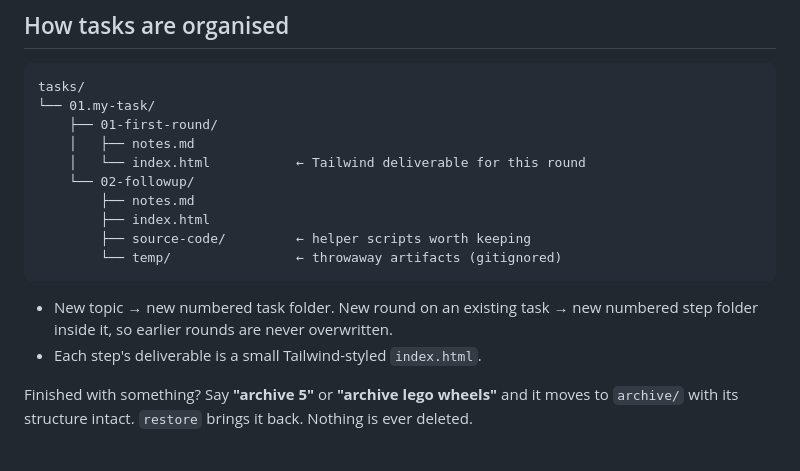
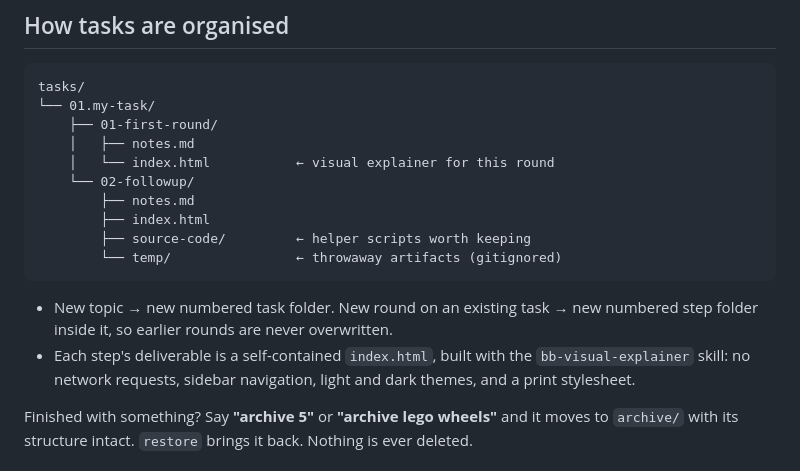
Before and after one commit to bigbongoai/assistant-template, a Markdown page: README.md, the part around the change. GitHub-like rendering.

````diff
--- a/README.md
+++ b/README.md
@@ -48,7 +48,7 @@ tasks/
 └── 01.my-task/
     ├── 01-first-round/
     │   ├── notes.md
-    │   └── index.html           ← Tailwind deliverable for this round
+    │   └── index.html           ← visual explainer for this round
     └── 02-followup/
         ├── notes.md
         ├── index.html
@@ -57,7 +57,8 @@ tasks/
 ```
 
 - New topic → new numbered task folder. New round on an existing task → new numbered step folder inside it, so earlier rounds are never overwritten.
-- Each step's deliverable is a small Tailwind-styled `index.html`.
+- Each step's deliverable is a self-contained `index.html`, built with the `bb-visual-explainer` skill:
+  no network requests, sidebar navigation, light and dark themes, and a print stylesheet.
 
 Finished with something? Say **"archive 5"** or **"archive lego wheels"** and it moves to `archive/` with its structure intact. `restore` brings it back. Nothing is ever deleted.
 
````
Also changed, not shown: CLAUDE.md (+9 -2 lines).
